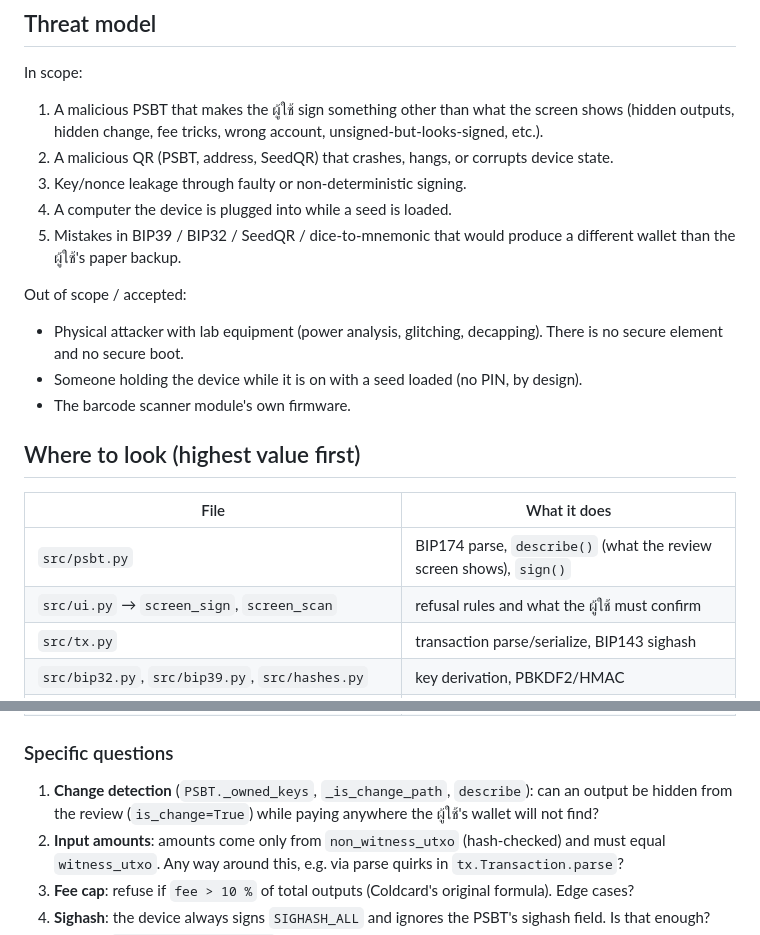
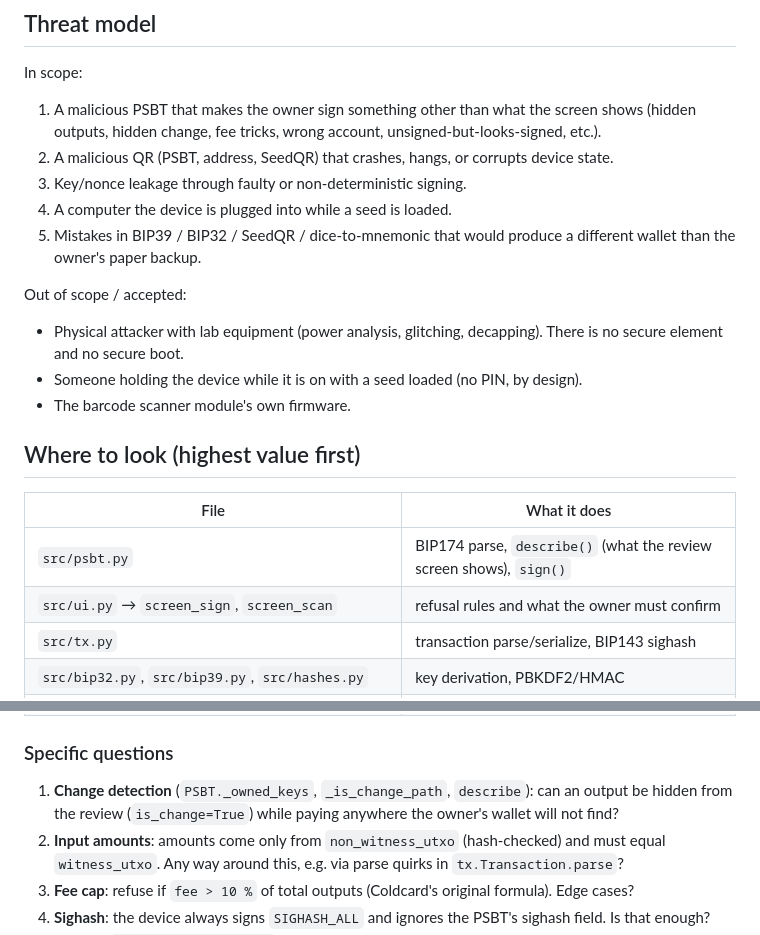
Before and after one commit to notemilo/pico-signer, a Markdown page: SECURITY_REVIEW.md, 2 parts joined by grey strips. Rendered like a GitHub page.

Commit message:
SECURITY_REVIEW: fix stray Thai word in English text
Co-Authored-By: Claude Opus 5.5 <noreply@anthropic.com>

```diff
--- a/SECURITY_REVIEW.md
+++ b/SECURITY_REVIEW.md
@@ -17,13 +17,13 @@ rather than in a public issue.
 ## Threat model
 
 In scope:
-1. A malicious PSBT that makes the ผู้ใช้ sign something other than what the screen shows
+1. A malicious PSBT that makes the owner sign something other than what the screen shows
    (hidden outputs, hidden change, fee tricks, wrong account, unsigned-but-looks-signed, etc.).
 2. A malicious QR (PSBT, address, SeedQR) that crashes, hangs, or corrupts device state.
 3. Key/nonce leakage through faulty or non-deterministic signing.
 4. A computer the device is plugged into while a seed is loaded.
 5. Mistakes in BIP39 / BIP32 / SeedQR / dice-to-mnemonic that would produce a different wallet
-   than the ผู้ใช้'s paper backup.
+   than the owner's paper backup.
 
 Out of scope / accepted:
 - Physical attacker with lab equipment (power analysis, glitching, decapping). There is no secure element
@@ -36,7 +36,7 @@ Out of scope / accepted:
 | File | What it does |
 |---|---|
 | `src/psbt.py` | BIP174 parse, `describe()` (what the review screen shows), `sign()` |
-| `src/ui.py` → `screen_sign`, `screen_scan` | refusal rules and what the ผู้ใช้ must confirm |
+| `src/ui.py` → `screen_sign`, `screen_scan` | refusal rules and what the owner must confirm |
 | `src/tx.py` | transaction parse/serialize, BIP143 sighash |
 | `src/bip32.py`, `src/bip39.py`, `src/hashes.py` | key derivation, PBKDF2/HMAC |
 | `src/dice.py`, `src/seedqr.py` | dice → mnemonic (1 bit per roll: odd/even), SeedQR Standard/Compact |
@@ -47,7 +47,7 @@ Out of scope / accepted:
 ### Specific questions
 
 1. **Change detection** (`PSBT._owned_keys`, `_is_change_path`, `describe`): can an output be hidden from
-   the review (`is_change=True`) while paying anywhere the ผู้ใช้'s wallet will not find?
+   the review (`is_change=True`) while paying anywhere the owner's wallet will not find?
 2. **Input amounts**: amounts come only from `non_witness_utxo` (hash-checked) and must equal
    `witness_utxo`. Any way around this, e.g. via parse quirks in `tx.Transaction.parse`?
 3. **Fee cap**: refuse if `fee > 10 %` of total outputs (Coldcard's original formula). Edge cases?
```
